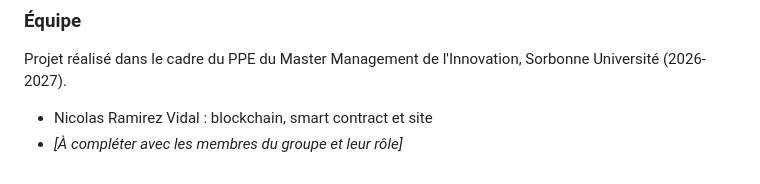
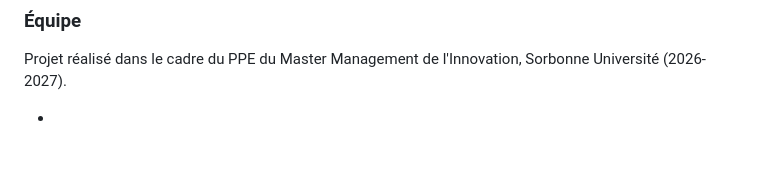
Before and after one commit to Niko969/ProofPart, a Markdown page: README.md, the part around the change. GitHub-like rendering; blank space fills up the shorter version.

```diff
--- a/README.md
+++ b/README.md
@@ -83,5 +83,4 @@ Smart contract ProofPart V1 (Solidity) sur Ethereum Sepolia
 
 Projet réalisé dans le cadre du PPE du Master Management de l'Innovation, Sorbonne Université (2026-2027).
 
-- Nicolas Ramirez Vidal : blockchain, smart contract et site
-- *[À compléter avec les membres du groupe et leur rôle]*
+-
```
